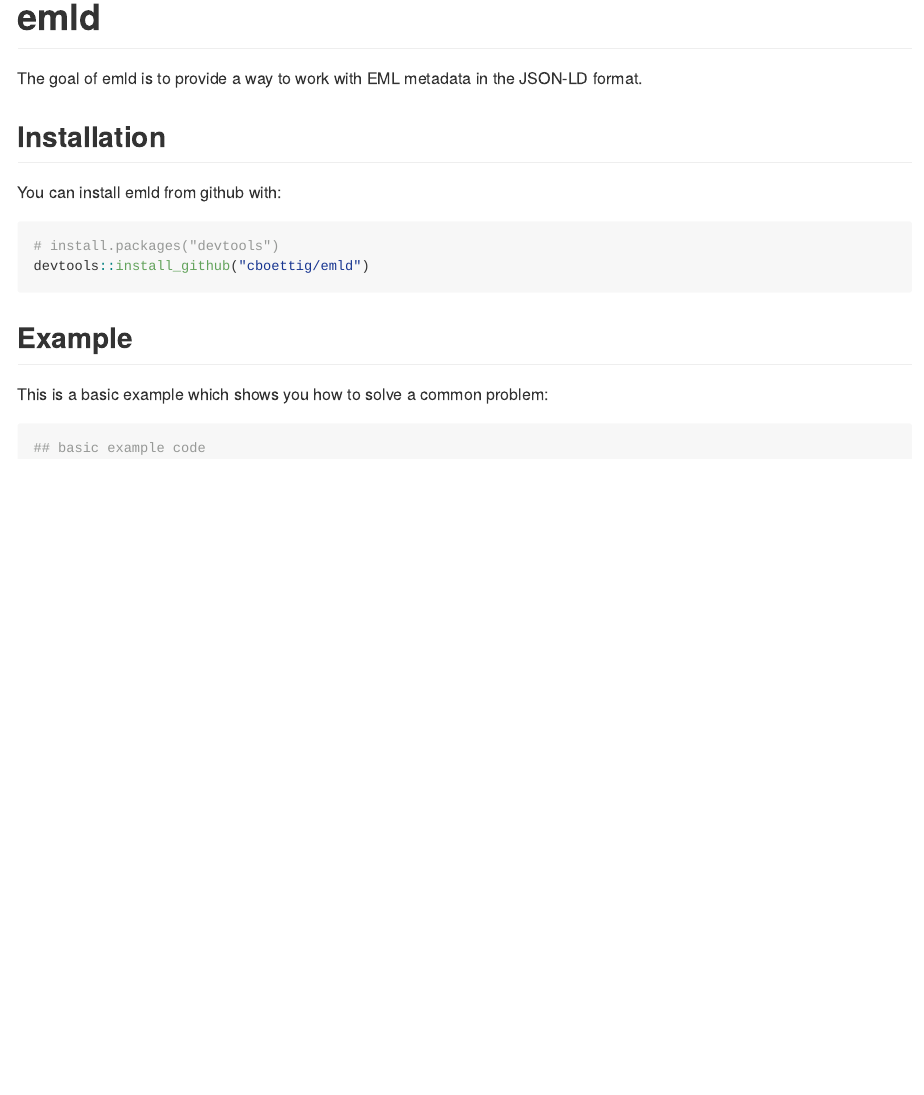
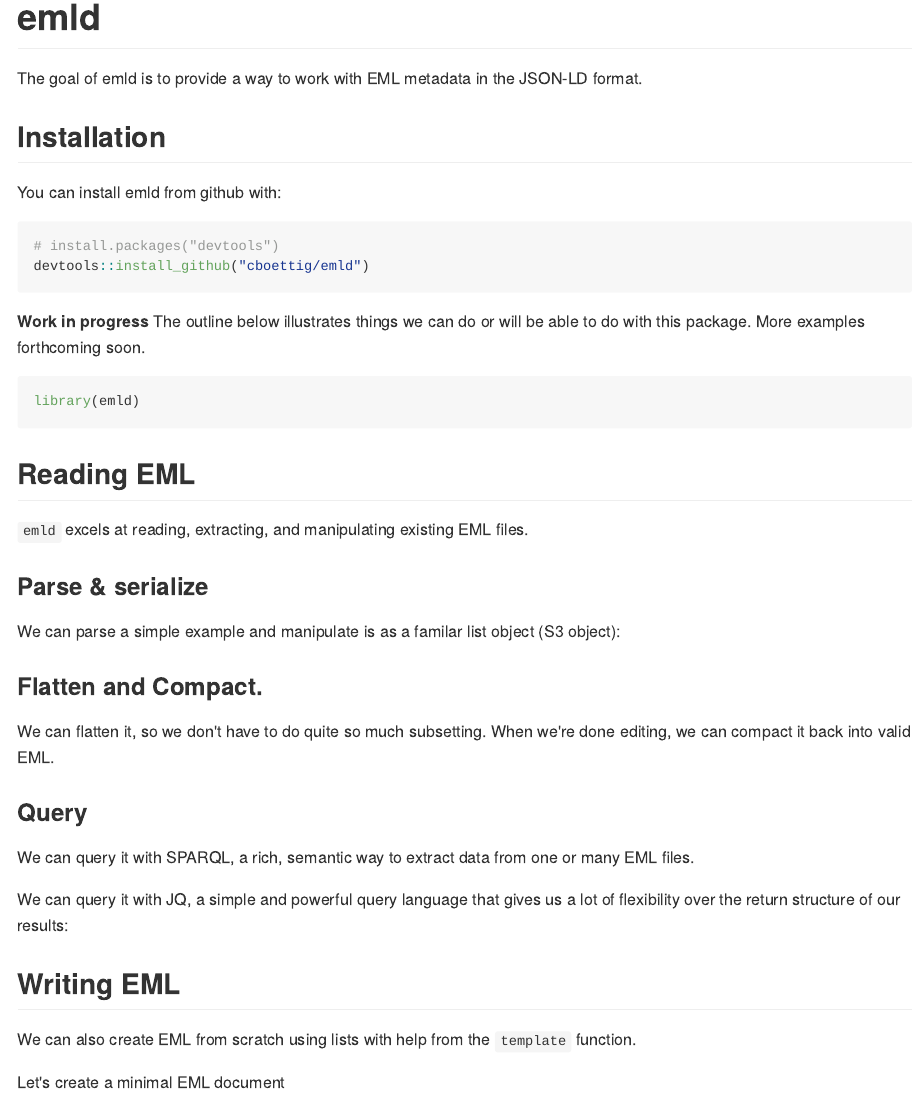
Before and after one commit to ropensci/emld, an R Markdown document (README.Rmd): the page in a window 1100 px wide, from its top. The pictures show the output file README.md that the author committed with the source, drawn offline in the style of GitHub; badge pictures from the web are left out.

Commit message:
sketch use cases into README

````diff
--- a/README.Rmd
+++ b/README.Rmd
@@ -28,10 +29,39 @@
 devtools::install_github("cboettig/emld")
 ```
 
-## Example
+**Work in progress** The outline below illustrates things we can do or will be able to do with this package.  More examples forthcoming soon.
 
-This is a basic example which shows you how to solve a common problem:
 
-```{r example}
-## basic example code
+
+```{r}
+library(emld)
 ```
+
+## Reading EML
+
+`emld` excels at reading, extracting, and manipulating existing EML files.
+
+### Parse & serialize
+
+We can parse a simple example and manipulate is as a familar list object (S3 object):
+
+### Flatten and Compact.
+
+We can flatten it, so we don't have to do quite so much subsetting.  When we're done editing, we can compact it back into valid EML.
+
+### Query
+
+We can query it with SPARQL, a rich, semantic way to extract data from one or many EML files.
+
+We can query it with JQ, a simple and powerful query language that gives us a lot of flexibility over the return structure of our results:
+
+
+
+## Writing EML
+
+We can also create EML from scratch using lists with help from the `template` function.
+
+Let's create a minimal EML document
+
+```{r}
+```
````
Also changed, not shown: R/template.R (+25 -0 lines), vignettes/tutorial.Rmd (added, +23 -0 lines), README.md, README.Rmd (1 more changed lines), 4 other files.
